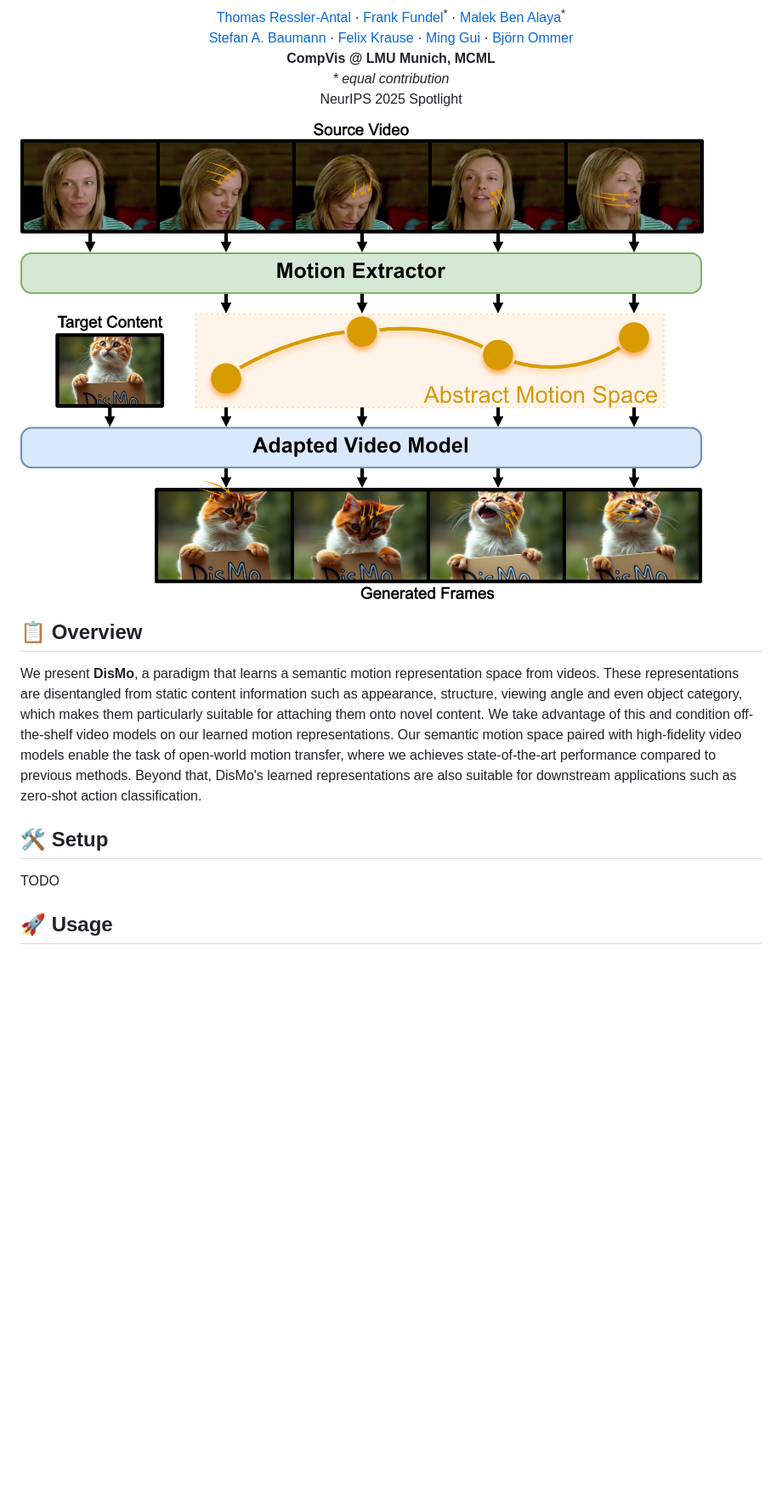
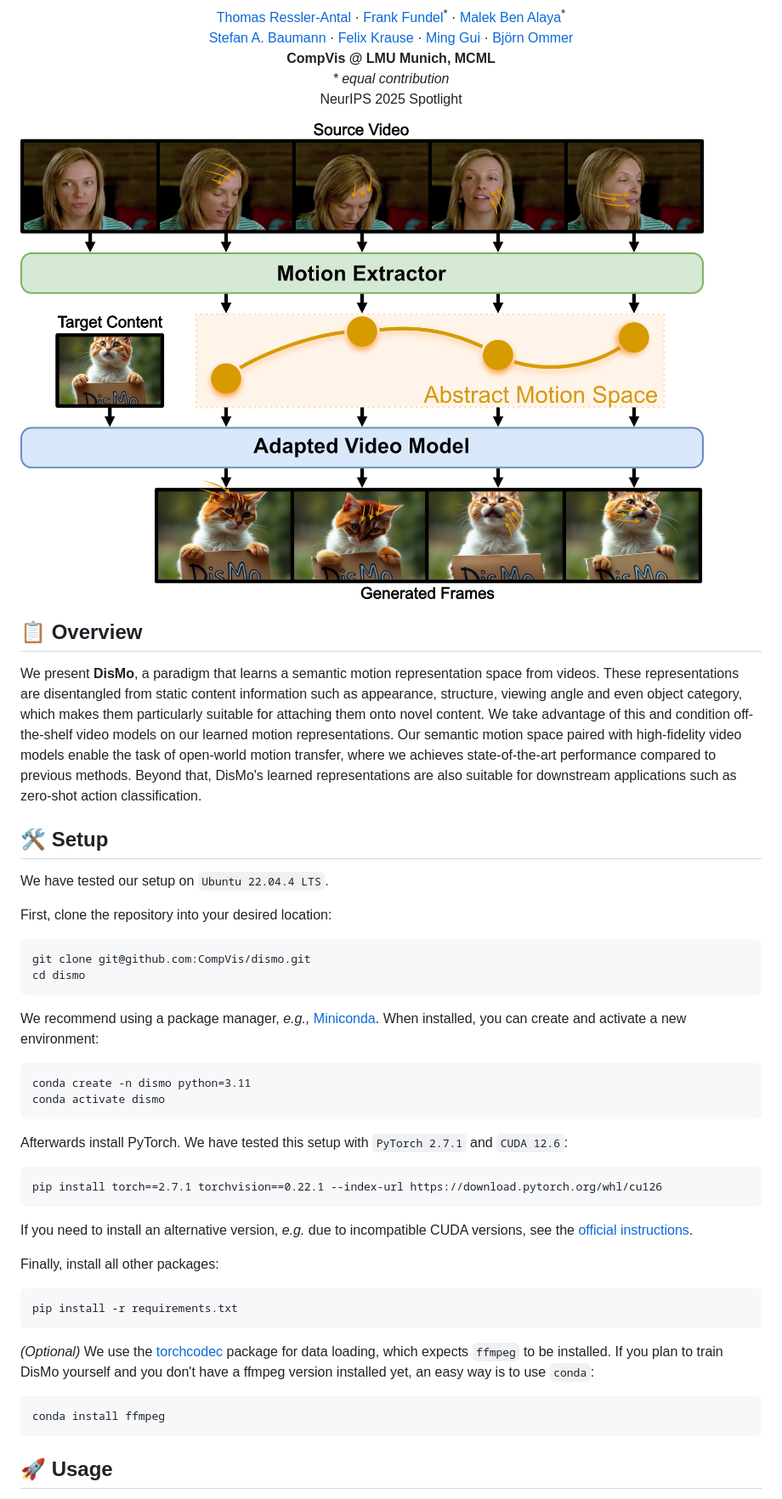
Before and after one commit to tomresan/dismo-release, a Markdown page: README.md, the part around the change printed below. Shown: that part at 85% size. Rendered like a GitHub page; pictures changed too: docs/static/images/teaser.png; blank space fills up the shorter version.

````diff
--- a/README.md
+++ b/README.md
@@ -28,8 +28,35 @@
 We present <b>DisMo</b>, a paradigm that learns a semantic motion representation space from videos. These representations are disentangled from static content information such as appearance, structure, viewing angle and even object category, which makes them particularly suitable for attaching them onto novel content. We take advantage of this and condition off-the-shelf video models on our learned motion representations. Our semantic motion space paired with high-fidelity video models enable the task of open-world motion transfer, where we achieves state-of-the-art performance compared to previous methods. Beyond that, DisMo's learned representations are also suitable for downstream applications such as zero-shot action classification.
 
 ## 🛠️ Setup
+We have tested our setup on `Ubuntu 22.04.4 LTS`.
 
-TODO
+First, clone the repository into your desired location:
+```
+git clone git@github.com:CompVis/dismo.git
+cd dismo
+```
+
+We recommend using a package manager, <i>e.g.,</i> [Miniconda](https://www.anaconda.com/docs/getting-started/miniconda/install). When installed, you can create and activate a new environment:
+```
+conda create -n dismo python=3.11
+conda activate dismo
+```
+
+Afterwards install PyTorch. We have tested this setup with `PyTorch 2.7.1` and `CUDA 12.6`:
+```
+pip install torch==2.7.1 torchvision==0.22.1 --index-url https://download.pytorch.org/whl/cu126
+```
+If you need to install an alternative version, <i>e.g.</i> due to incompatible CUDA versions, see the [official instructions](https://pytorch.org/get-started/locally/).
+
+Finally, install all other packages:
+```
+pip install -r requirements.txt
+```
+
+<i>(Optional)</i> We use the [torchcodec](https://github.com/meta-pytorch/torchcodec) package for data loading, which expects `ffmpeg` to be installed. If you plan to train DisMo yourself and you don't have a ffmpeg version installed yet, an easy way is to use `conda`:
+```
+conda install ffmpeg
+```
 
 ## 🚀 Usage
 To use DisMo for motion transfer, we provide the code and weights for a CogVideoX-5B video model variant, which was adapted to be conditioned on motion embeddings and text prompts. You can load the default model variant as follows:
````
Also changed, not shown: other parts of README.md (+1 -1 lines), 7 other files.
